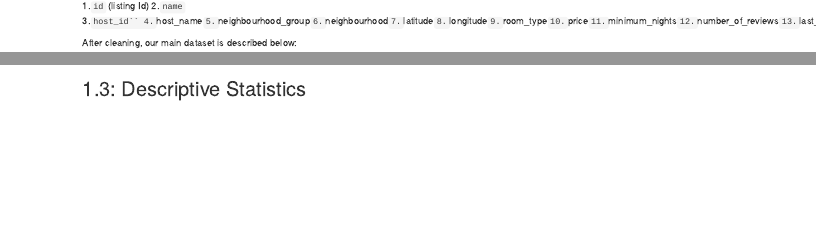
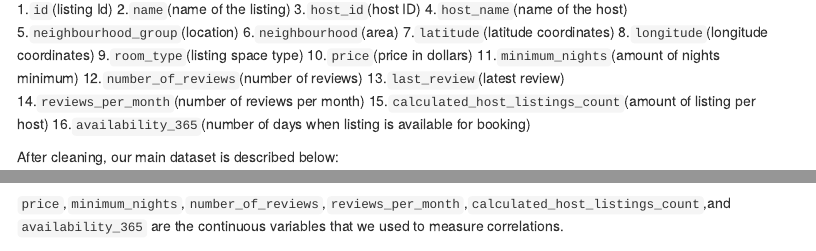
Before and after one commit to angeolson/DS-6101-Project, an R Markdown document (Group3_Midterm EDA.Rmd): the page in a window 1100 px wide, from 540 px down before the commit and from 830 px down after it, so that both start at the same text, and a second part further down, joined at a grey line. Rendered offline with R 4.5, knitr and Pandoc, with nearby package versions; some code elsewhere in the file could not run offline; menus at the side of the page are left out.

Commit message:
Update Group3_Midterm EDA.Rmd

````diff
--- a/Group3_Midterm EDA.Rmd
+++ b/Group3_Midterm EDA.Rmd
@@ -55,22 +55,22 @@ airbnb[ , c(10, 11, 12, 14, 15, 16)] <- lapply(airbnb[ , c(10, 11, 12, 14, 15, 1
 # subset rows for correlation and cast as numeric
 airbnb_cor <- airbnb[ , c(10, 11, 12, 14, 15, 16)]
 ```
-1.`id` (listing Id)
-2.`name`
-3.`host_id``
-4.`host_name`
-5.`neighbourhood_group`
-6.`neighbourhood`
-7.`latitude`
-8.`longitude`
-9.`room_type`
-10.`price`
-11.`minimum_nights`
-12.`number_of_reviews`
-13.`last_review`
-14.`reviews_per_month`
-15.`calculated_host_listings_count`
-16.`availability_365`
+1.`id`(listing Id)
+2.`name`(name of the listing)
+3.`host_id`(host ID)
+4.`host_name`(name of the host)
+5.`neighbourhood_group`(location)
+6.`neighbourhood`(area)
+7.`latitude`(latitude coordinates)
+8.`longitude`(longitude coordinates)
+9.`room_type`(listing space type)
+10.`price`(price in dollars)
+11.`minimum_nights`(amount of nights minimum)
+12.`number_of_reviews`(number of reviews)
+13.`last_review`(latest review)
+14.`reviews_per_month`(number of reviews per month)
+15.`calculated_host_listings_count`(amount of listing per host)
+16.`availability_365`(number of days when listing is available for booking)
 
 
 After cleaning, our main dataset is described below:
@@ -86,6 +86,8 @@ Our secondary dataset (used to measure correlation) is described below:
 ```{r, results='markup'}
 str(airbnb_cor)
 ```
+`price`,`minimum_nights`,`number_of_reviews`,`reviews_per_month`,`calculated_host_listings_count`,and `availability_365` are the continuous variables that we used to measure correlations.
+
 
 ## 1.3: Descriptive Statistics
 
````
